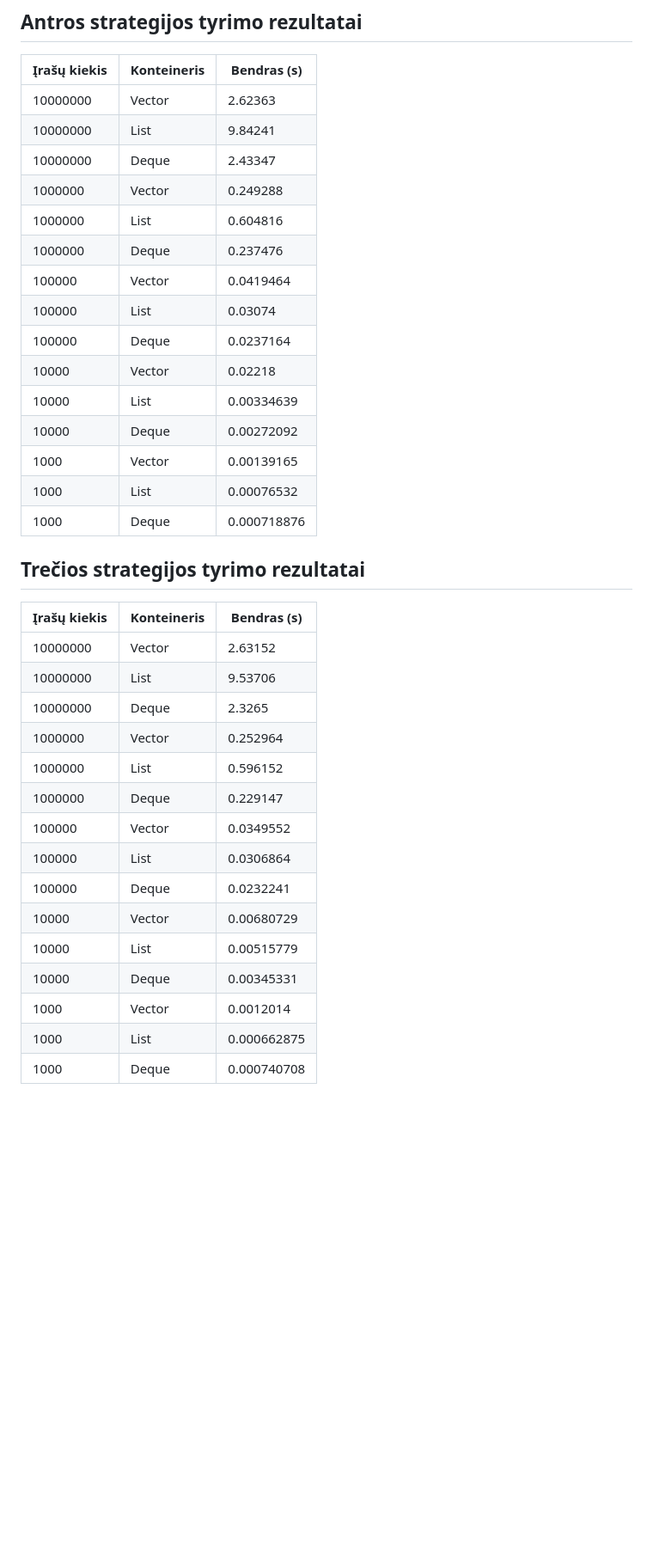
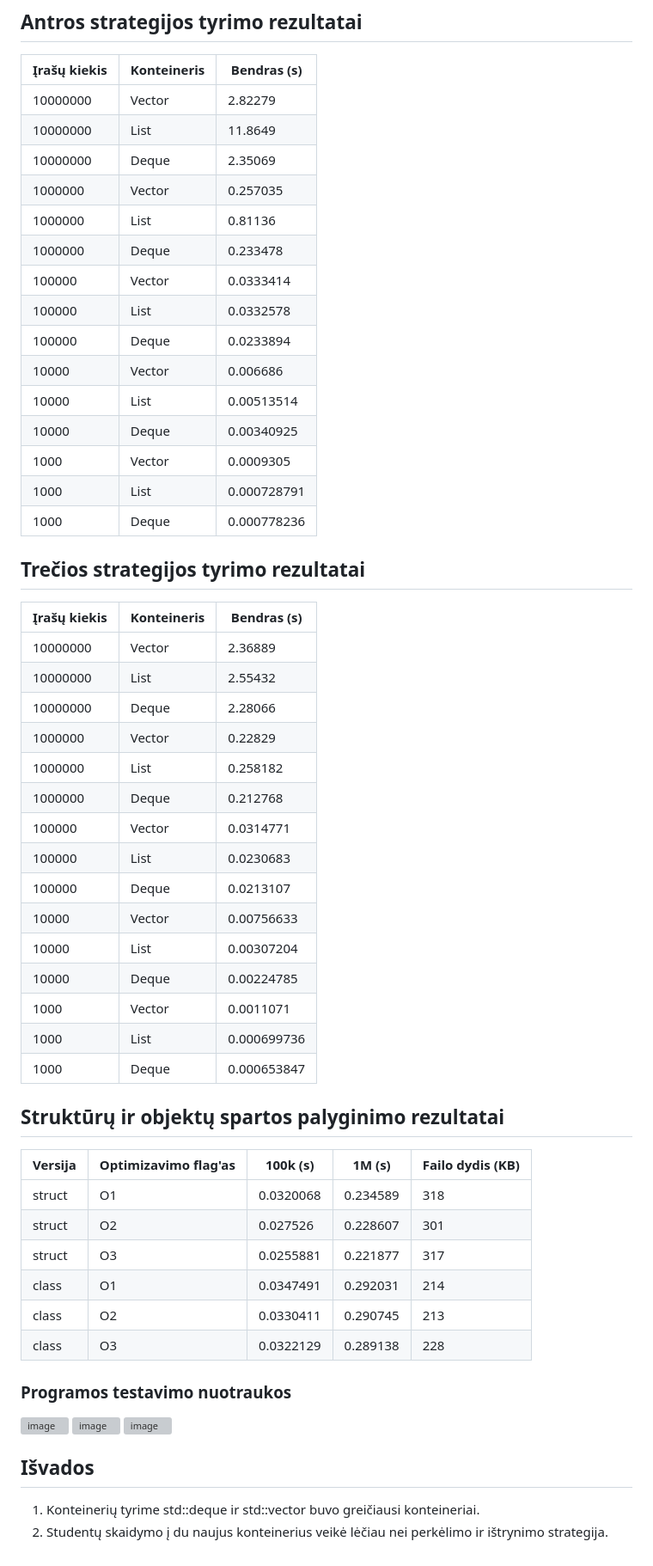
Before and after one commit to IvarasJoma/ObjektinisProgramavimas-3, a Markdown page: README.md, the part around the change. Shown at 86% size. GitHub-like rendering; blank space fills up the shorter version; grey boxes are pictures that could not be loaded.

Commit message:
Update performance results in README.md

```diff
--- a/README.md
+++ b/README.md
@@ -81,38 +81,61 @@ Testavimas buvo vykdytas šioje sisteminėje aplinkoje:
 
 | Įrašų kiekis | Konteineris | Bendras (s) |
 | ------------ | ----------- | ----------- |
-| 10000000     | Vector      | 2.62363     |
-| 10000000     | List      | 9.84241     |
-| 10000000     | Deque      | 2.43347     |
-| 1000000     | Vector      | 0.249288     |
-| 1000000     | List      | 0.604816     |
-| 1000000     | Deque      | 0.237476     |
-| 100000     | Vector      | 0.0419464     |
-| 100000     | List      | 0.03074     |
-| 100000     | Deque      | 0.0237164     |
-| 10000     | Vector      | 0.02218     |
-| 10000     | List      | 0.00334639     |
-| 10000     | Deque      | 0.00272092     |
-| 1000     | Vector      | 0.00139165     |
-| 1000     | List      | 0.00076532     |
-| 1000     | Deque      | 0.000718876     |
+| 10000000     | Vector      | 2.82279     |
+| 10000000     | List      | 11.8649     |
+| 10000000     | Deque      | 2.35069     |
+| 1000000     | Vector      | 0.257035     |
+| 1000000     | List      | 0.81136     |
+| 1000000     | Deque      | 0.233478     |
+| 100000     | Vector      | 0.0333414    |
+| 100000     | List      | 0.0332578     |
+| 100000     | Deque      | 0.0233894     |
+| 10000     | Vector      | 0.006686     |
+| 10000     | List      | 0.00513514     |
+| 10000     | Deque      | 0.00340925     |
+| 1000     | Vector      | 0.0009305     |
+| 1000     | List      | 0.000728791     |
+| 1000     | Deque      | 0.000778236     |
 
 ## Trečios strategijos tyrimo rezultatai
 
 | Įrašų kiekis | Konteineris | Bendras (s) |
 | ------------ | ----------- | ----------- |
-| 10000000     | Vector      | 2.63152     |
-| 10000000     | List      | 9.53706    |
-| 10000000     | Deque      | 2.3265     |
-| 1000000     | Vector      | 0.252964    |
-| 1000000     | List      | 0.596152     |
-| 1000000     | Deque      | 0.229147     |
-| 100000     | Vector      | 0.0349552    |
-| 100000     | List      | 0.0306864     |
-| 100000     | Deque      | 0.0232241     |
-| 10000     | Vector      | 0.00680729     |
-| 10000     | List      | 0.00515779     |
-| 10000     | Deque      | 0.00345331     |
-| 1000     | Vector      | 0.0012014     |
-| 1000     | List      | 0.000662875     |
-| 1000     | Deque      | 0.000740708     |
+| 10000000     | Vector      | 2.36889     |
+| 10000000     | List      | 2.55432    |
+| 10000000     | Deque      | 2.28066     |
+| 1000000     | Vector      | 0.22829    |
+| 1000000     | List      | 0.258182     |
+| 1000000     | Deque      | 0.212768     |
+| 100000     | Vector      | 0.0314771    |
+| 100000     | List      | 0.0230683     |
+| 100000     | Deque      | 0.0213107     |
+| 10000     | Vector      | 0.00756633     |
+| 10000     | List      | 0.00307204     |
+| 10000     | Deque      | 0.00224785     |
+| 1000     | Vector      | 0.0011071     |
+| 1000     | List      | 0.000699736     |
+| 1000     | Deque      | 0.000653847     |
+
+## Struktūrų ir objektų spartos palyginimo rezultatai
+
+| Versija | Optimizavimo flag'as | 100k (s) | 1M (s) | Failo dydis (KB) |
+| ------- | -------------------- | -------- | ------ | ---------------- |
+| struct  | O1                   | 0.0320068      |0.234589     | 318              |
+| struct  | O2                   | 0.027526      | 0.228607   | 301              |
+| struct  | O3                   | 0.0255881      | 0.221877    | 317              |
+| class   | O1                   | 0.0347491     | 0.292031   | 214              |
+| class   | O2                   | 0.0330411      | 0.290745    | 213              |
+| class   | O3                   | 0.0322129      | 0.289138    | 228              |
+
+
+<h3>Programos testavimo nuotraukos</h3>
+<img width="695" height="1259" alt="image" src="https://github.com/user-attachments/assets/2821790d-aef5-4263-aa79-571a808f9db3" />
+<img width="695" height="1348" alt="image" src="https://github.com/user-attachments/assets/08e49c65-879d-47d0-9b17-cde5ab35d04b" />
+<img width="695" height="1348" alt="image" src="https://github.com/user-attachments/assets/1604353b-4e80-429e-ab38-ababd5650b09" />
+
+<h2>Išvados</h2>
+<ol>
+    <li>Konteinerių tyrime std::deque ir std::vector buvo greičiausi konteineriai.</li>
+    <li>Studentų skaidymo į du naujus konteinerius veikė lėčiau nei perkėlimo ir ištrynimo strategija. </li>
+</ol>
```
